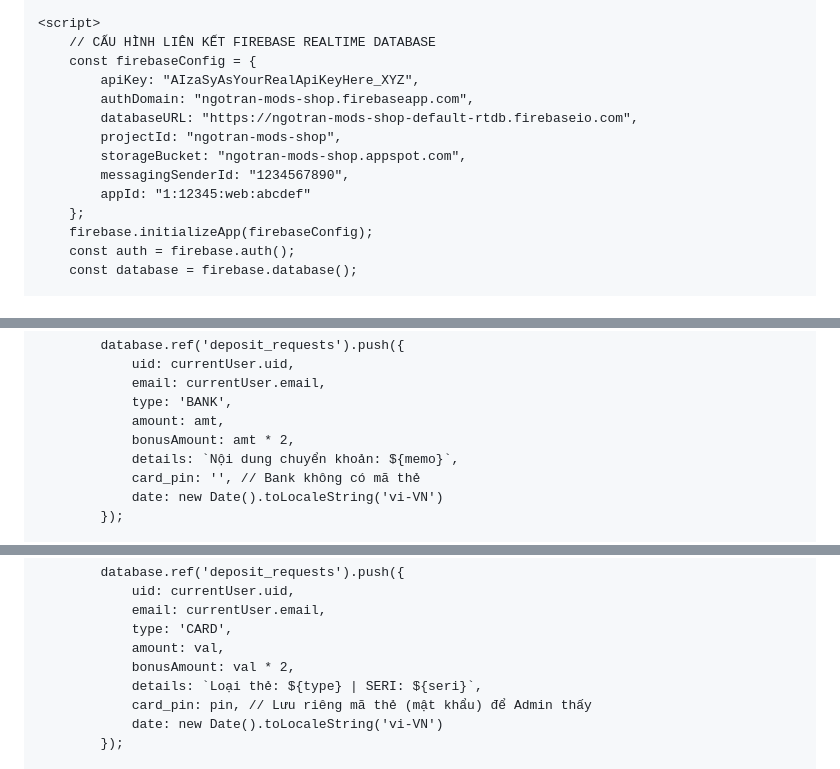
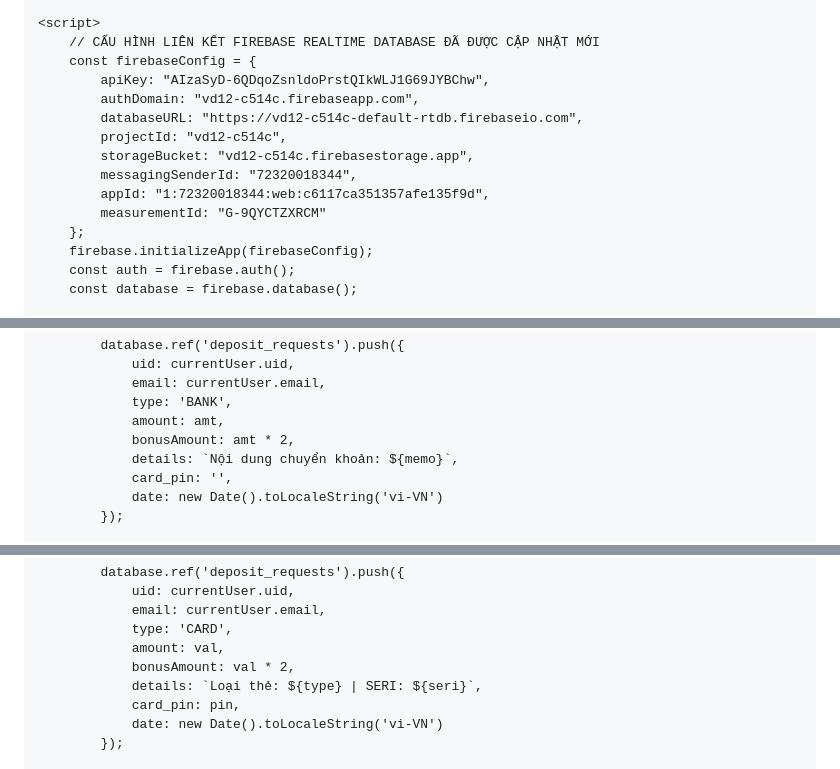
Before and after one commit to vandatvncode/VanwDatDev, a Markdown page: README.md, 3 parts joined by grey strips. Rendered like a GitHub page.

```diff
--- a/README.md
+++ b/README.md
@@ -416,15 +416,16 @@
     </div>
 
     <script>
-        // CẤU HÌNH LIÊN KẾT FIREBASE REALTIME DATABASE
+        // CẤU HÌNH LIÊN KẾT FIREBASE REALTIME DATABASE ĐÃ ĐƯỢC CẬP NHẬT MỚI
         const firebaseConfig = {
-            apiKey: "AIzaSyAsYourRealApiKeyHere_XYZ",
-            authDomain: "ngotran-mods-shop.firebaseapp.com",
-            databaseURL: "https://ngotran-mods-shop-default-rtdb.firebaseio.com",
-            projectId: "ngotran-mods-shop",
-            storageBucket: "ngotran-mods-shop.appspot.com",
-            messagingSenderId: "1234567890",
-            appId: "1:12345:web:abcdef"
+            apiKey: "AIzaSyD-6QDqoZsnldoPrstQIkWLJ1G69JYBChw",
+            authDomain: "vd12-c514c.firebaseapp.com",
+            databaseURL: "https://vd12-c514c-default-rtdb.firebaseio.com",
+            projectId: "vd12-c514c",
+            storageBucket: "vd12-c514c.firebasestorage.app",
+            messagingSenderId: "72320018344",
+            appId: "1:72320018344:web:c6117ca351357afe135f9d",
+            measurementId: "G-9QYCTZXRCM"
         };
         firebase.initializeApp(firebaseConfig);
         const auth = firebase.auth();
@@ -601,7 +602,7 @@
                 amount: amt,
                 bonusAmount: amt * 2,
                 details: `Nội dung chuyển khoản: ${memo}`,
-                card_pin: '', // Bank không có mã thẻ
+                card_pin: '',
                 date: new Date().toLocaleString('vi-VN')
             });
 
@@ -628,7 +629,7 @@
                 amount: val,
                 bonusAmount: val * 2,
                 details: `Loại thẻ: ${type} | SERI: ${seri}`,
-                card_pin: pin, // Lưu riêng mã thẻ (mật khẩu) để Admin thấy
+                card_pin: pin,
                 date: new Date().toLocaleString('vi-VN')
             });
 
```
Also changed, not shown: other parts of README.md (+0 -1 lines).
